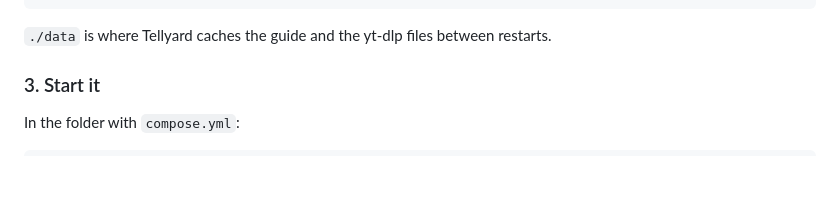
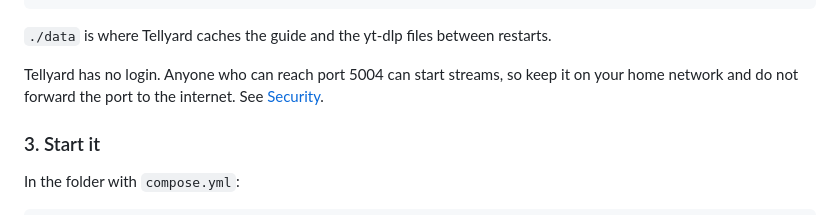
Before and after one commit to SandObserver/Tellyard, a Markdown page: README.md, the part around the change. Rendered like a GitHub page; blank space fills up the shorter version.

Commit message:
Note in the README that Tellyard has no login and belongs on the home network (#15)

````diff
--- a/README.md
+++ b/README.md
@@ -66,6 +66,9 @@ services:
 ```
 
 `./data` is where Tellyard caches the guide and the yt-dlp files between restarts.
+
+Tellyard has no login. Anyone who can reach port 5004 can start streams, so keep it on your home
+network and do not forward the port to the internet. See [Security](SECURITY.md).
 
 ### 3. Start it
 
````
